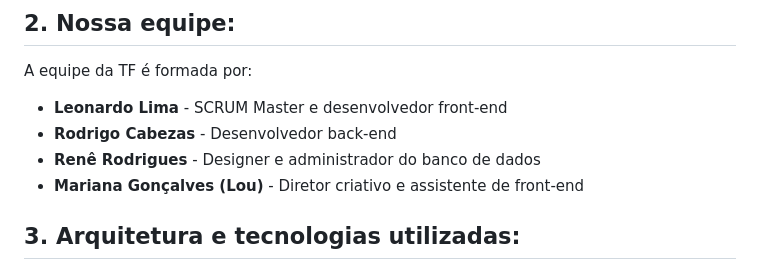
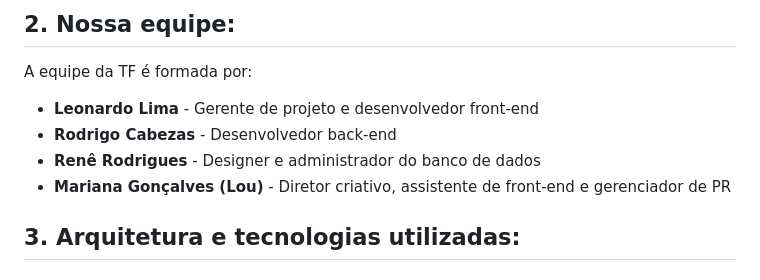
Before and after one commit to TattooFinder/TattooFinder, a Markdown page: README.md, the part around the change. Rendered like a GitHub page.

```diff
--- a/README.md
+++ b/README.md
@@ -29,10 +29,10 @@ Projeto de PA2 2025 - Unifor
 
 A equipe da TF é formada por:
 
-- **Leonardo Lima** - SCRUM Master e desenvolvedor front-end
+- **Leonardo Lima** - Gerente de projeto e desenvolvedor front-end
 - **Rodrigo Cabezas** - Desenvolvedor back-end
 - **Renê Rodrigues** - Designer e administrador do banco de dados
-- **Mariana Gonçalves (Lou)** - Diretor criativo e assistente de front-end
+- **Mariana Gonçalves (Lou)** - Diretor criativo, assistente de front-end e gerenciador de PR
 
 ## 3. Arquitetura e tecnologias utilizadas:
 
```
